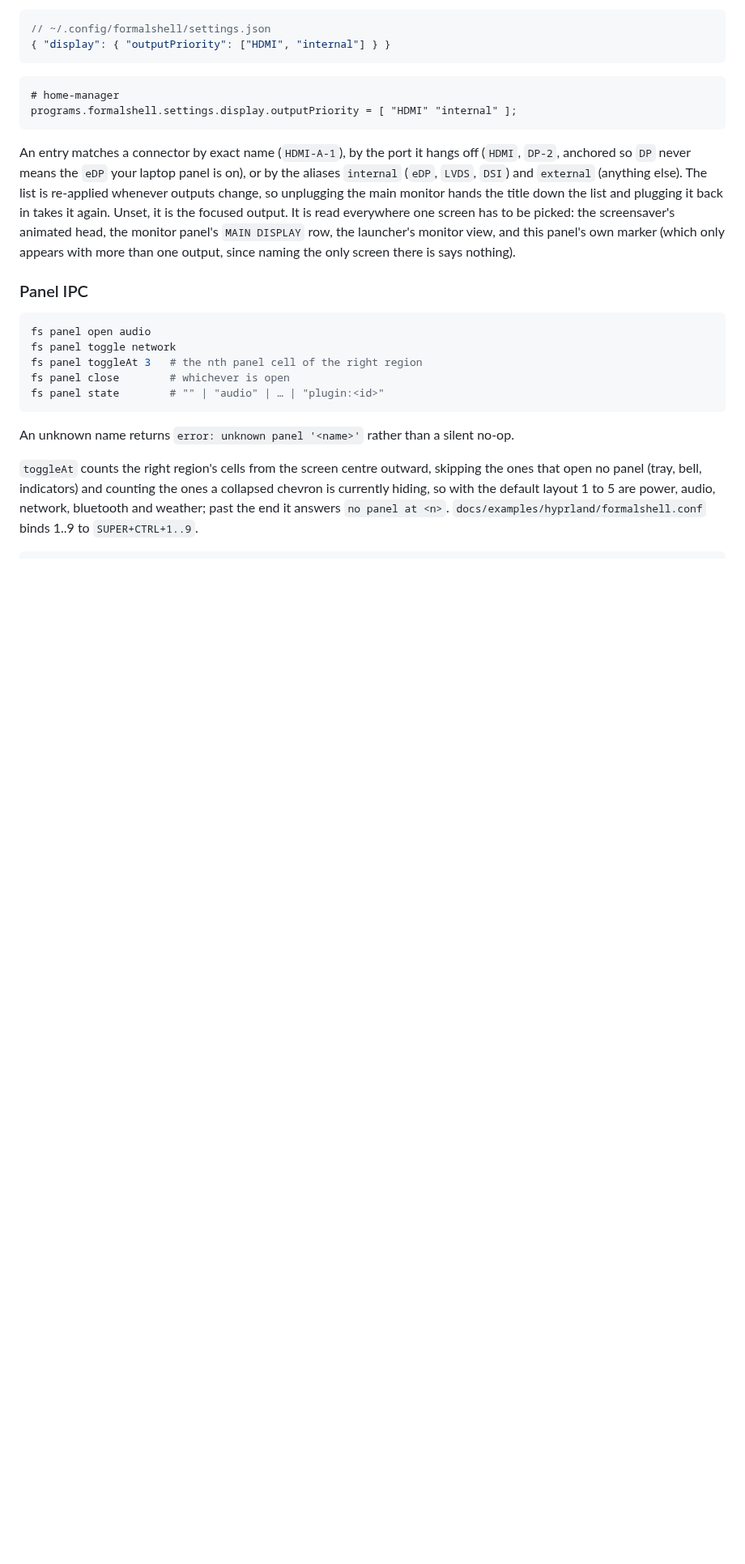
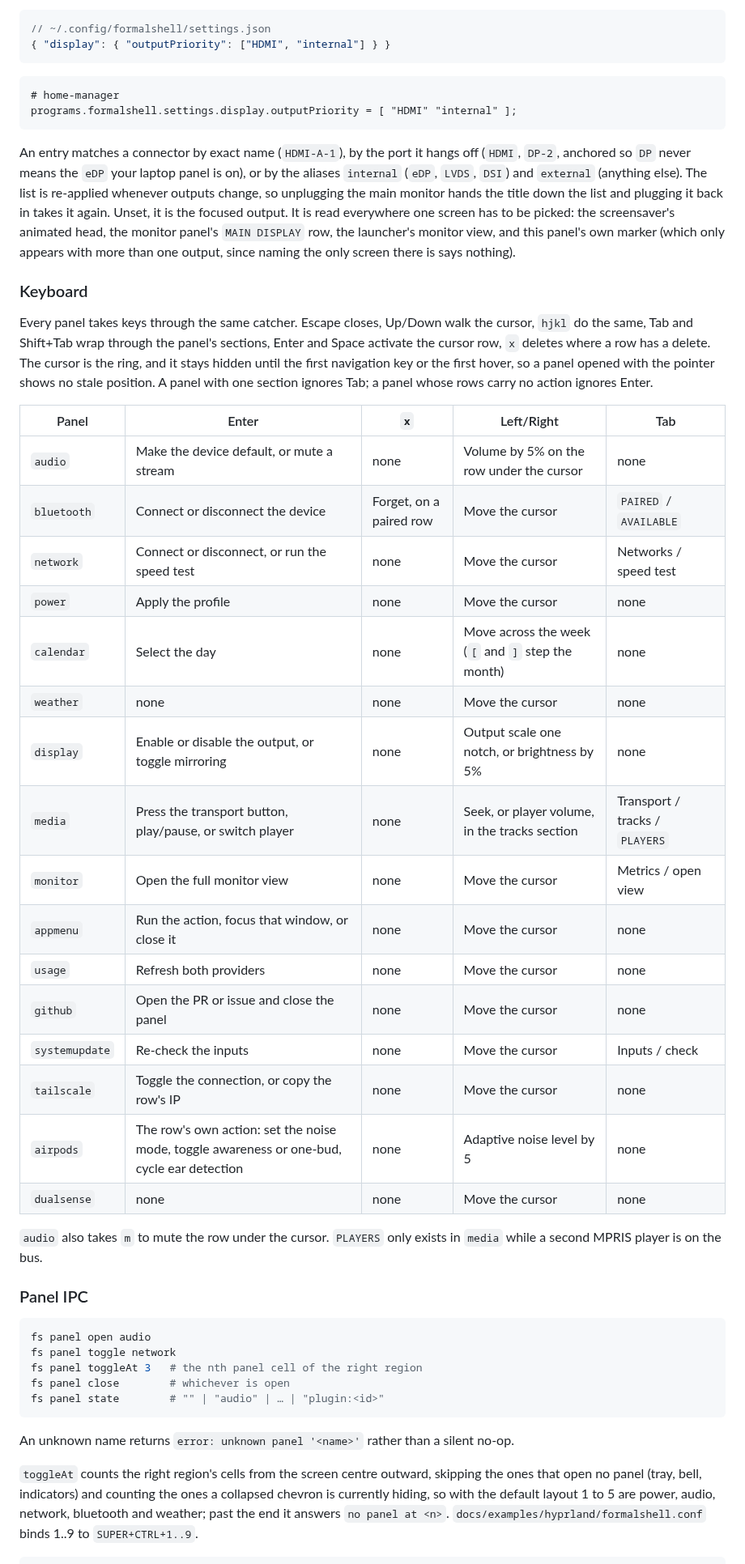
Before and after one commit to FormalSnake/FormalShell, a Markdown page: docs/USAGE.md, the part around one of its changes. Shown at 81% size. GitHub-like rendering; blank space fills up the shorter version.

Commit message:
docs(panels): keyboard table and rig coverage

```diff
--- a/docs/USAGE.md
+++ b/docs/USAGE.md
@@ -1262,6 +1263,38 @@ everywhere one screen has to be picked: the screensaver's animated head, the
 monitor panel's `MAIN DISPLAY` row, the launcher's monitor view, and this
 panel's own marker (which only appears with more than one output, since
 naming the only screen there is says nothing).
+
+### Keyboard
+
+Every panel takes keys through the same catcher. Escape closes, Up/Down walk
+the cursor, `hjkl` do the same, Tab and Shift+Tab wrap through the panel's
+sections, Enter and Space activate the cursor row, `x` deletes where a row
+has a delete. The cursor is the ring, and it stays hidden until the first
+navigation key or the first hover, so a panel opened with the pointer shows
+no stale position. A panel with one section ignores Tab; a panel whose rows
+carry no action ignores Enter.
+
+| Panel | Enter | `x` | Left/Right | Tab |
+| --- | --- | --- | --- | --- |
+| `audio` | Make the device default, or mute a stream | none | Volume by 5% on the row under the cursor | none |
+| `bluetooth` | Connect or disconnect the device | Forget, on a paired row | Move the cursor | `PAIRED` / `AVAILABLE` |
+| `network` | Connect or disconnect, or run the speed test | none | Move the cursor | Networks / speed test |
+| `power` | Apply the profile | none | Move the cursor | none |
+| `calendar` | Select the day | none | Move across the week (`[` and `]` step the month) | none |
+| `weather` | none | none | Move the cursor | none |
+| `display` | Enable or disable the output, or toggle mirroring | none | Output scale one notch, or brightness by 5% | none |
+| `media` | Press the transport button, play/pause, or switch player | none | Seek, or player volume, in the tracks section | Transport / tracks / `PLAYERS` |
+| `monitor` | Open the full monitor view | none | Move the cursor | Metrics / open view |
+| `appmenu` | Run the action, focus that window, or close it | none | Move the cursor | none |
+| `usage` | Refresh both providers | none | Move the cursor | none |
+| `github` | Open the PR or issue and close the panel | none | Move the cursor | none |
+| `systemupdate` | Re-check the inputs | none | Move the cursor | Inputs / check |
+| `tailscale` | Toggle the connection, or copy the row's IP | none | Move the cursor | none |
+| `airpods` | The row's own action: set the noise mode, toggle awareness or one-bud, cycle ear detection | none | Adaptive noise level by 5 | none |
+| `dualsense` | none | none | Move the cursor | none |
+
+`audio` also takes `m` to mute the row under the cursor. `PLAYERS` only
+exists in `media` while a second MPRIS player is on the bus.
 
 ### Panel IPC
 
```
Also changed, not shown: other parts of docs/USAGE.md (+17 -15 lines), docs/ARCHITECTURE.md (+31 -14 lines).
